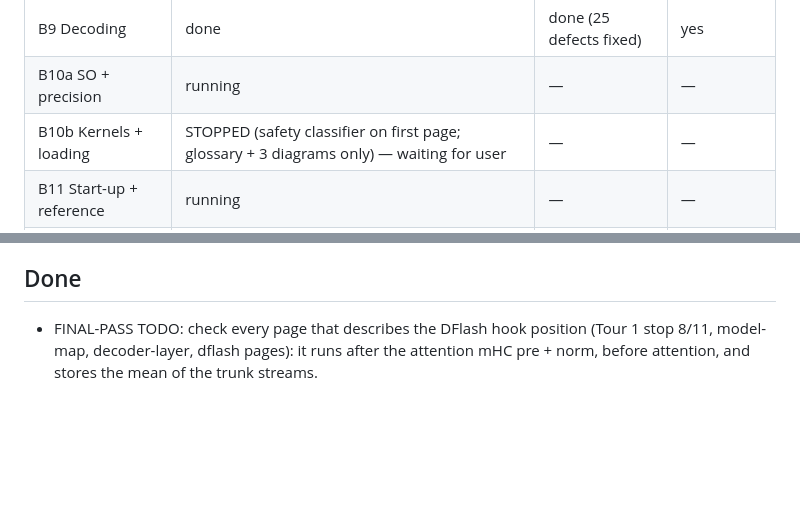
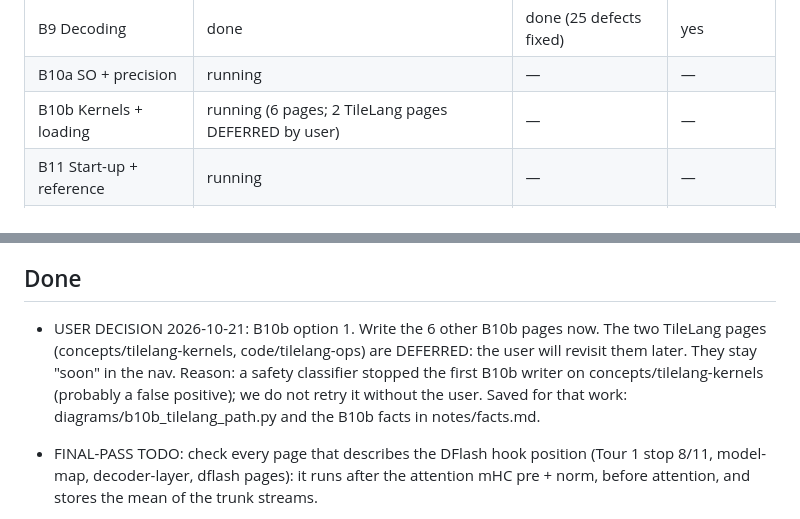
Before and after one commit to mrtpk/deepinfer-explainer, a Markdown page: progress.md, 2 parts joined by grey strips. GitHub-like rendering; blank space fills up the shorter version.

```diff
--- a/progress.md
+++ b/progress.md
@@ -29,7 +29,7 @@ Current phase: **Full build — wave 1** (plan section 13)
 | B8 Scale | running | — | — |
 | B9 Decoding | done | done (25 defects fixed) | yes |
 | B10a SO + precision | running | — | — |
-| B10b Kernels + loading | STOPPED (safety classifier on first page; glossary + 3 diagrams only) — waiting for user | — | — |
+| B10b Kernels + loading | running (6 pages; 2 TileLang pages DEFERRED by user) | — | — |
 | B11 Start-up + reference | running | — | — |
 | D Diagrams to 1100 | done | n/a | yes |
 | F Final pass | later | — | — |
@@ -43,6 +43,8 @@ Resume order after the reset:
 Committed so far: Phase 1, D, B1, B2, B5a.
 
 ## Done
+
+- USER DECISION 2026-10-21: B10b option 1. Write the 6 other B10b pages now. The two TileLang pages (concepts/tilelang-kernels, code/tilelang-ops) are DEFERRED: the user will revisit them later. They stay "soon" in the nav. Reason: a safety classifier stopped the first B10b writer on concepts/tilelang-kernels (probably a false positive); we do not retry it without the user. Saved for that work: diagrams/b10b_tilelang_path.py and the B10b facts in notes/facts.md.
 
 - FINAL-PASS TODO: check every page that describes the DFlash hook position (Tour 1 stop 8/11, model-map, decoder-layer, dflash pages): it runs after the attention mHC pre + norm, before attention, and stores the mean of the trunk streams.
 
```
Also changed, not shown: plan.md (+7 -0 lines).
